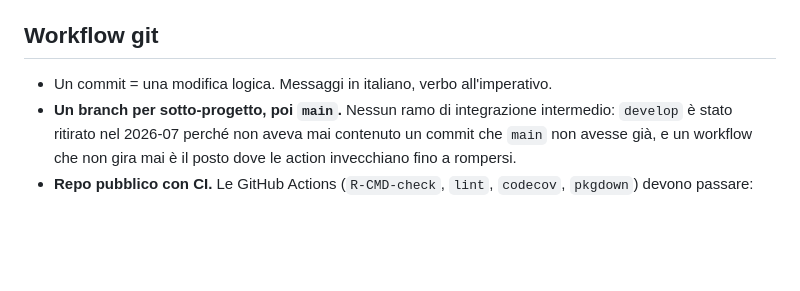
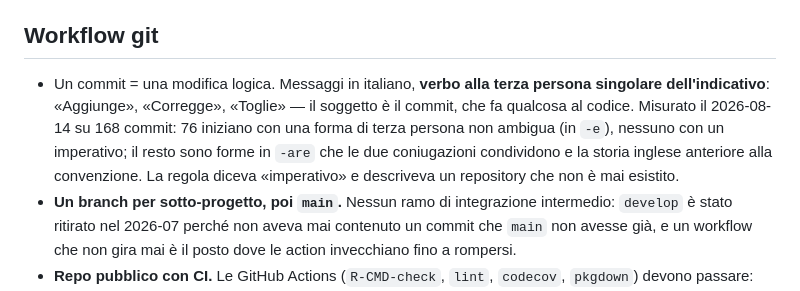
Before and after one commit to UBESP-DCTV/ubep.azure, a Markdown page: CLAUDE.md, the part around the change. Drawn GitHub-style; blank space fills up the shorter version.

Commit message:
Corregge la regola sul verbo dei commit, che descriveva un repo mai esistito
La riga chiedeva l'imperativo. Misurati i 168 commit di `main`: 76 iniziano con
una terza persona non ambigua, nessuno con un imperativo. Una regola che nessun
commit ha mai seguito non e' una regola: e' una trappola per chi arriva dopo e
la applica.

```diff
--- a/CLAUDE.md
+++ b/CLAUDE.md
@@ -82,7 +82,7 @@ Comandi ricorrenti: `devtools::load_all()`, `devtools::document()`, `devtools::t
 
 ## Workflow git
 
-- Un commit = una modifica logica. Messaggi in italiano, verbo all'imperativo.
+- Un commit = una modifica logica. Messaggi in italiano, **verbo alla terza persona singolare dell'indicativo**: «Aggiunge», «Corregge», «Toglie» — il soggetto è il commit, che fa qualcosa al codice. Misurato il 2026-08-14 su 168 commit: 76 iniziano con una forma di terza persona non ambigua (in `-e`), nessuno con un imperativo; il resto sono forme in `-are` che le due coniugazioni condividono e la storia inglese anteriore alla convenzione. La regola diceva «imperativo» e descriveva un repository che non è mai esistito.
 - **Un branch per sotto-progetto, poi `main`.** Nessun ramo di integrazione intermedio: `develop` è stato ritirato nel 2026-07 perché non aveva mai contenuto un commit che `main` non avesse già, e un workflow che non gira mai è il posto dove le action invecchiano fino a rompersi.
 - **Repo pubblico con CI.** Le GitHub Actions (`R-CMD-check`, `lint`, `codecov`, `pkgdown`) devono passare: `devtools::check()` in locale prima di consegnare, non dopo.
 - **Divisione dei ruoli sul remoto, non negoziabile.** Claude **non pusha e non apre pull request**, in nessuna circostanza: committa sul proprio ramo di lavoro, un commit per passaggio logico, aggregando quanto ha senso aggregare. A macro ciclo concluso, Claude **propone** il merge su `main` e lo esegue solo **dopo approvazione esplicita**. Il push sul remoto lo fa sempre e solo Corrado.
```
